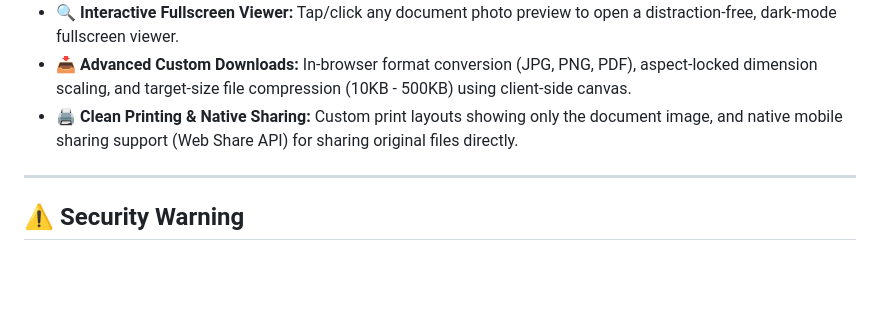
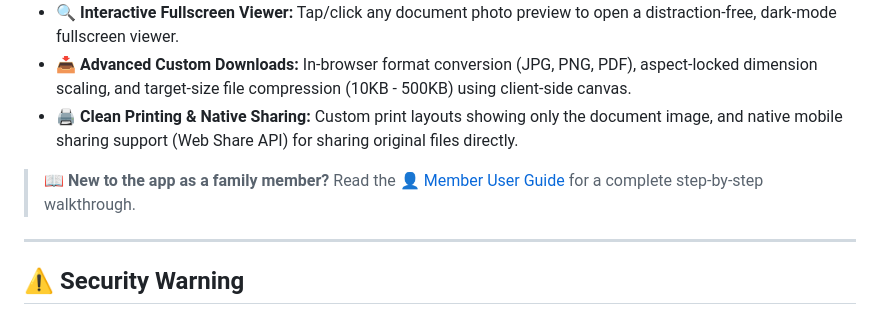
Before and after one commit to Harikrashna-Parikh/famly-doc-managemnet, a Markdown page: README.md, the part around the change. Drawn GitHub-style; blank space fills up the shorter version.

Commit message:
docs: add comprehensive Member User Guide with step-by-step walkthrough

```diff
--- a/README.md
+++ b/README.md
@@ -11,6 +11,8 @@ A **secure, private, static web application** for organizing and accessing your
 - 🔍 **Interactive Fullscreen Viewer:** Tap/click any document photo preview to open a distraction-free, dark-mode fullscreen viewer.
 - 📥 **Advanced Custom Downloads:** In-browser format conversion (JPG, PNG, PDF), aspect-locked dimension scaling, and target-size file compression (10KB - 500KB) using client-side canvas.
 - 🖨️ **Clean Printing & Native Sharing:** Custom print layouts showing only the document image, and native mobile sharing support (Web Share API) for sharing original files directly.
+
+> 📖 **New to the app as a family member?** Read the [👤 Member User Guide](MEMBER_GUIDE.md) for a complete step-by-step walkthrough.
 
 ---
 
```
Also changed, not shown: MEMBER_GUIDE.md (added, +269 -0 lines).
